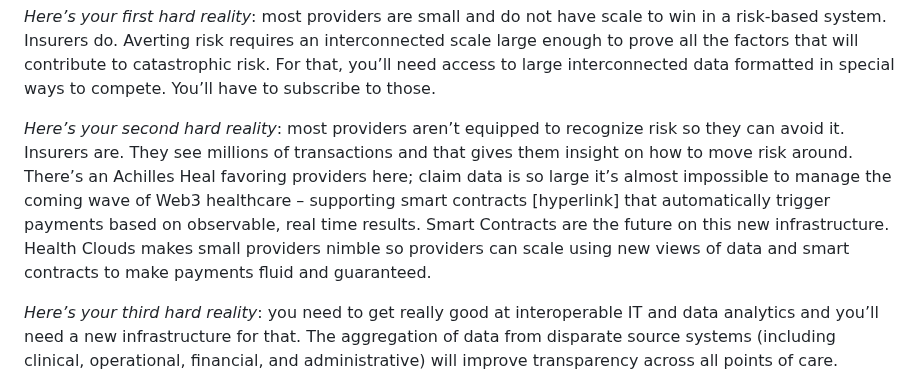
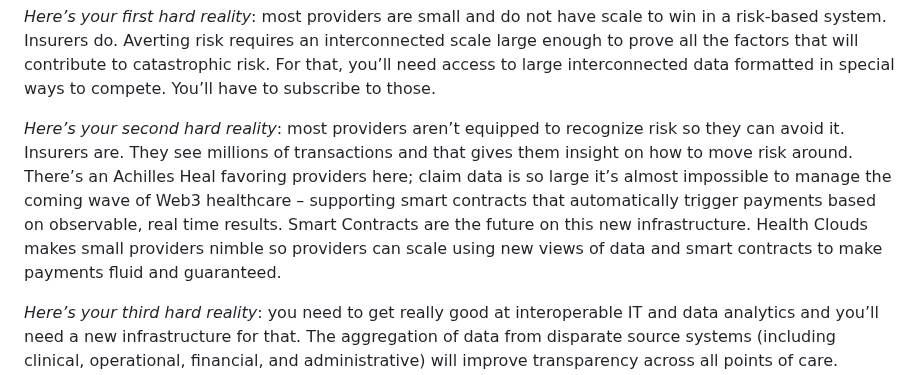
Before and after one commit to shubham-execideas/youuBlog, a Markdown page: src/blog/why-value-based-care-is-the-most-misunderstood-concept-in-healthcare.md, the part around the change. Rendered like a GitHub page.

Commit message:
Update Blog “why-value-based-care-is-the-most-misunderstood-concept-in-healthcare”

```diff
--- a/src/blog/why-value-based-care-is-the-most-misunderstood-concept-in-healthcare.md
+++ b/src/blog/why-value-based-care-is-the-most-misunderstood-concept-in-healthcare.md
@@ -34,7 +34,7 @@ The transformative success for providers hinges on building *key wrap-around pro
 
 *Here’s your first hard reality*: most providers are small and do not have scale to win in a risk-based system. Insurers do. Averting risk requires an interconnected scale large enough to prove all the factors that will contribute to catastrophic risk. For that, you’ll need access to large interconnected data formatted in special ways to compete. You’ll have to subscribe to those.
 
-*Here’s your second hard reality*: most providers aren’t equipped to recognize risk so they can avoid it. Insurers are. They see millions of transactions and that gives them insight on how to move risk around. There’s an Achilles Heal favoring providers here; claim data is so large it’s almost impossible to manage the coming wave of Web3 healthcare – supporting smart contracts \[hyperlink] that automatically trigger payments based on observable, real time results. Smart Contracts are the future on this new infrastructure. Health Clouds makes small providers nimble so providers can scale using new views of data and smart contracts to make payments fluid and guaranteed.
+*Here’s your second hard reality*: most providers aren’t equipped to recognize risk so they can avoid it. Insurers are. They see millions of transactions and that gives them insight on how to move risk around. There’s an Achilles Heal favoring providers here; claim data is so large it’s almost impossible to manage the coming wave of Web3 healthcare – supporting smart contracts that automatically trigger payments based on observable, real time results. Smart Contracts are the future on this new infrastructure. Health Clouds makes small providers nimble so providers can scale using new views of data and smart contracts to make payments fluid and guaranteed.
 
 *Here’s your third hard reality*: you need to get really good at interoperable IT and data analytics and you’ll need a new infrastructure for that. The aggregation of data from disparate source systems (including clinical, operational, financial, and administrative) will improve transparency across all points of care. Investment here is a must because your payoff will be measured in multiples.
 
```
